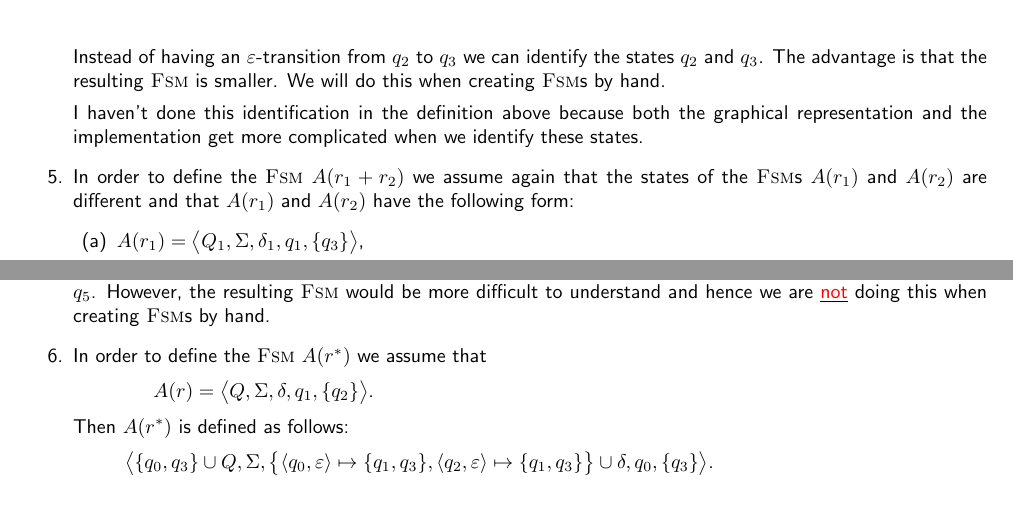
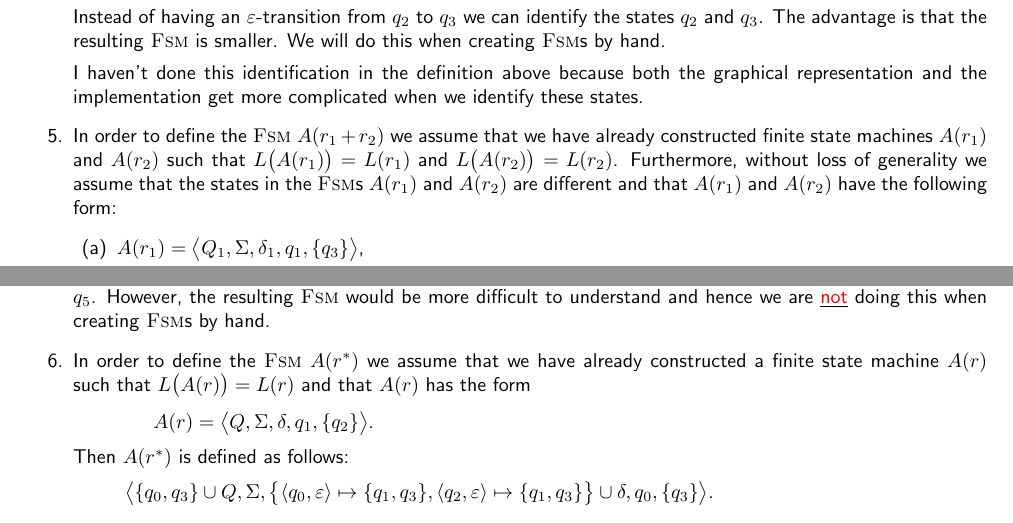
Before and after one commit to karlstroetmann/Formal-Languages, a LaTeX thesis (Lecture-Notes/formal-languages.tex, which reads Lecture-Notes/finite-state-machines.tex): two parts of page 37 of 194, joined at a grey line, cut so that both start at the same text. Compiled offline with pdfLaTeX.

Commit message:
minor edits

```diff
--- a/Lecture-Notes/finite-state-machines.tex
+++ b/Lecture-Notes/finite-state-machines.tex
@@ -965,7 +967,9 @@ expression $r$.  Then we can define $A(r)$ as follows:
 
       I haven't done this identification in the definition above because both the graphical representation and
       the implementation get more complicated when we identify these states.
-\item In order to define the \textsc{Fsm} $A(r_1 + r_2)$ we assume again that the states of the \textsc{Fsm}s
+\item In order to define the \textsc{Fsm} $A(r_1 + r_2)$ we assume that we have already constructed finite
+      state machines $A(r_1)$ and $A(r_2)$ such that $L\bigl(A(r_1)\bigr) = L(r_1)$ and $L\bigl(A(r_2)\bigr) =
+      L(r_2)$.  Furthermore, without loss of generality we assume that the states in the \textsc{Fsm}s
       $A(r_1)$ and $A(r_2)$ are different and that $A(r_1)$ and $A(r_2)$ have the following form:
       \begin{enumerate}
       \item $A(r_1) = \bigl\langle Q_1, \Sigma, \delta_1, q_1, \{ q_3 \}\bigr\rangle$,
@@ -1005,7 +1009,8 @@ expression $r$.  Then we can define $A(r)$ as follows:
       $q_0$, $q_1$ and $q_2$ and the three states $q_3$, $q_4$ and $q_5$.  However, the resulting \textsc{Fsm}
       would be more difficult to understand and hence we are \underline{\red{not}} doing this when creating
       \textsc{Fsm}s by hand.
-\item In order to define the \textsc{Fsm} $A(r^*)$ we assume that
+\item In order to define the \textsc{Fsm} $A(r^*)$ we assume that we have already constructed a finite
+      state machine $A(r)$ such that $L\bigl(A(r)\bigr) = L(r)$ and that $A(r)$ has the form
       \\[0.2cm]
       \hspace*{1.3cm}
       $A(r) = \bigl\langle Q, \Sigma, \delta, q_1, \{ q_2 \} \bigr\rangle$.
```
Also changed, not shown: Lecture-Notes/finite-state-machines.tex (4 more changed lines), 2 other files.
